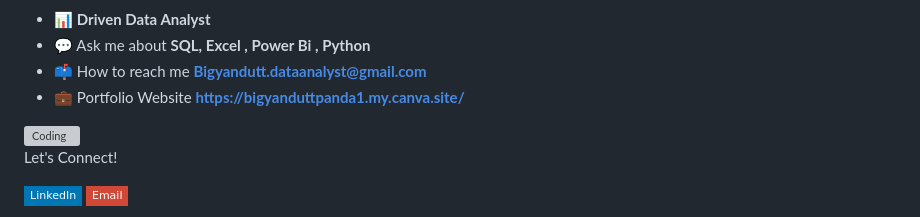
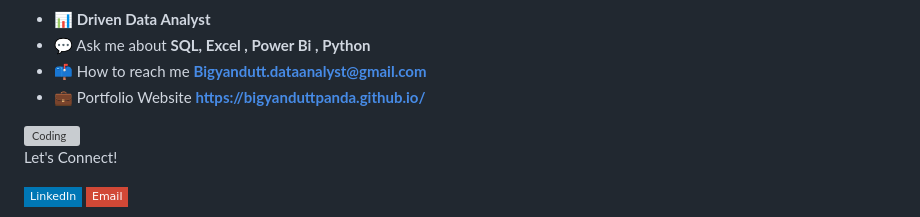
Before and after one commit to BigyanduttPanda/BigyanduttPanda, a Markdown page: README.md, the part around the change. GitHub-like rendering; badges without logos; grey boxes are pictures that could not be loaded.

```diff
--- a/README.md
+++ b/README.md
@@ -10,7 +10,7 @@
 - 📊 **Driven Data Analyst**
 - 💬 Ask me about **SQL, Excel , Power Bi , Python**
 - 📫 How to reach me **Bigyandutt.dataanalyst@gmail.com**
-- 💼 Portfolio Website **https://bigyanduttpanda1.my.canva.site/**
+- 💼 Portfolio Website **https://bigyanduttpanda.github.io/**
 <img align="right" alt="Coding" width="400" src="https://static.wixstatic.com/media/2be1ce_864567900845418ebfd61e297637464d~mv2.gif">
 
 
```
